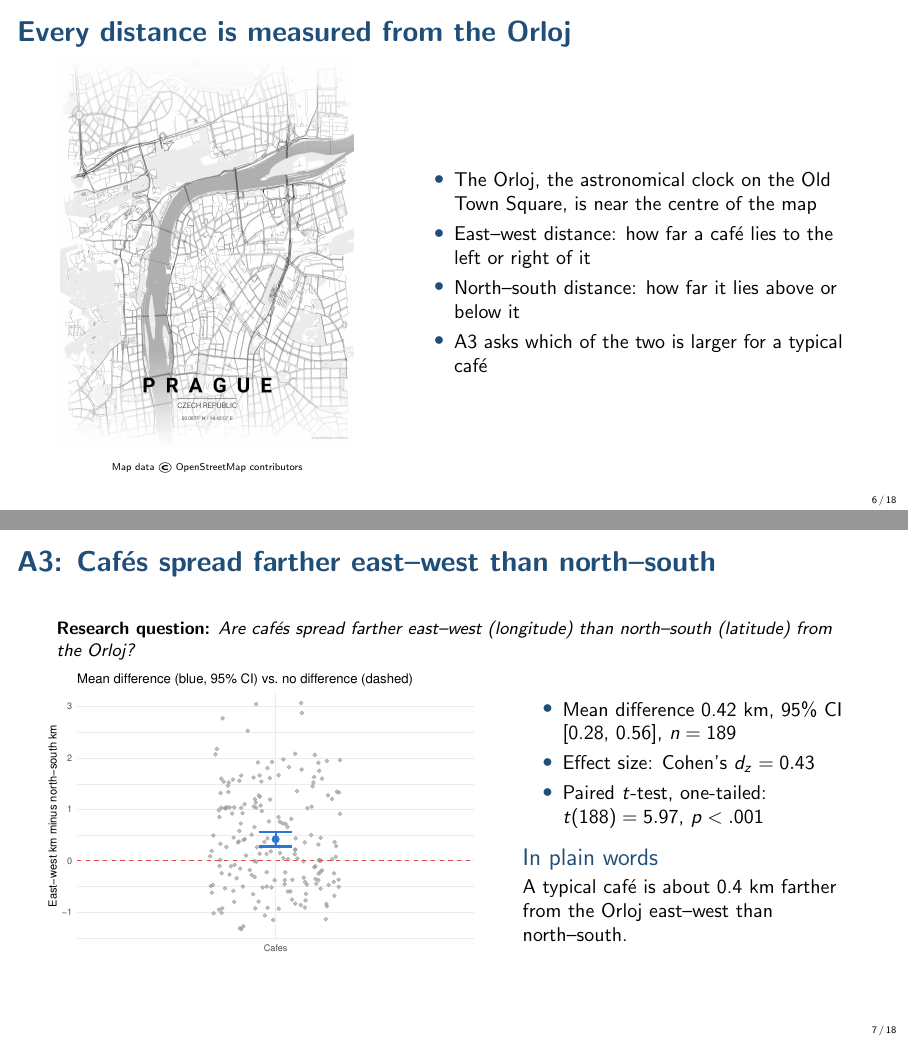
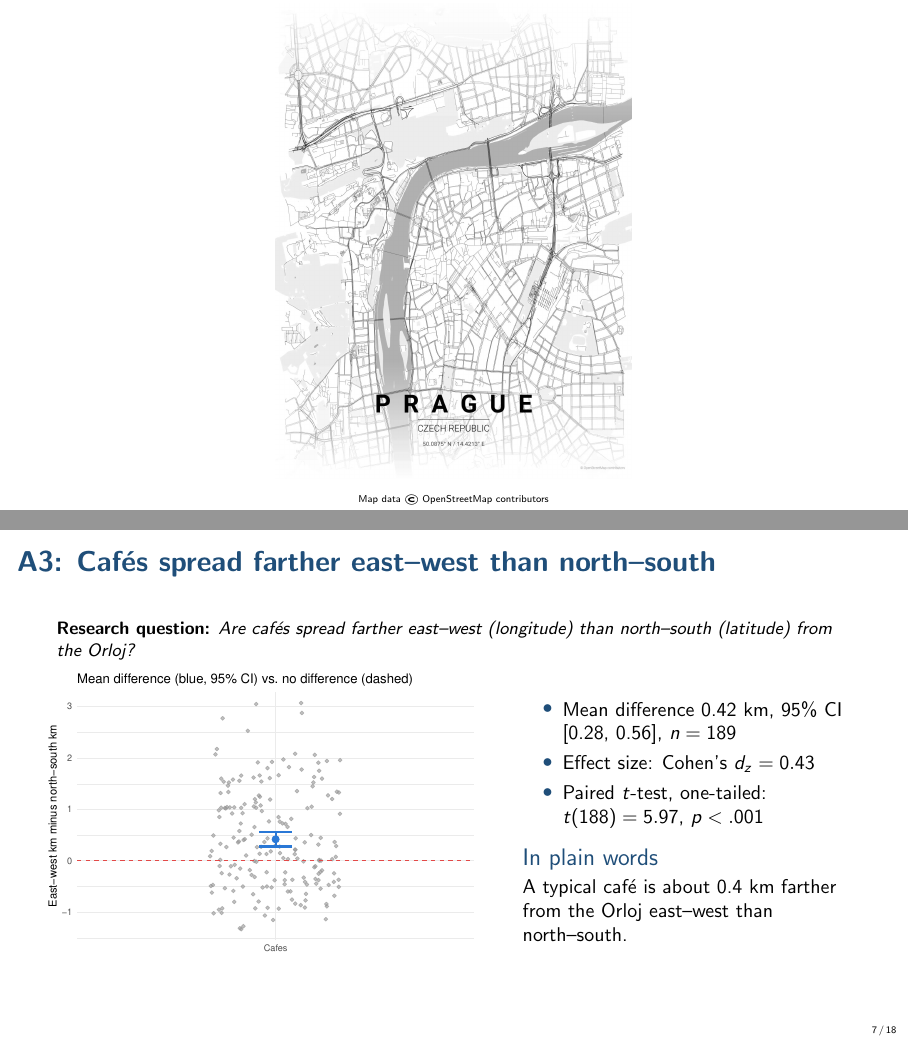
Before and after one commit to tjb0702-byte/DataAnalytics_Cafe_Project_Verto, LaTeX slides (presentation/slides.tex): pages 6 and 7 of 18, joined at a grey line. Compiled offline with pdfLaTeX.

Commit message:
Show only the map on the map slide

```diff
--- a/presentation/slides.tex
+++ b/presentation/slides.tex
@@ -120,22 +120,14 @@ Roasteries are typically about half a kilometre farther out. The interval reache
 \end{frame}
 
 %% -------------------------------------------------------------------
-\begin{frame}{Every distance is measured from the Orloj}
-\begin{columns}[c]
-\column{0.40\textwidth}
+% Map slide: only the image, no title or text (talking point: where
+% students collected the cafes, i.e. convenience sampling).
+% Map image (not made in R): an illustration only, not a result.
+\begin{frame}[plain]
 \centering
-% Map image (not made in R): an illustration only, not a result.
-\includegraphics[height=0.80\textheight]{prague_map.jpg}
+\includegraphics[height=0.93\paperheight]{prague_map.jpg}
 
 {\tiny Map data \textcopyright\ OpenStreetMap contributors}
-\column{0.56\textwidth}
-\begin{itemize}
-  \item The Orloj, the astronomical clock on the Old Town Square, is near the centre of the map
-  \item East--west distance: how far a caf\'e lies to the left or right of it
-  \item North--south distance: how far it lies above or below it
-  \item A3 asks which of the two is larger for a typical caf\'e
-\end{itemize}
-\end{columns}
 \end{frame}
 
 %% -------------------------------------------------------------------
```
Also changed, not shown: presentation/slides.pdf.
